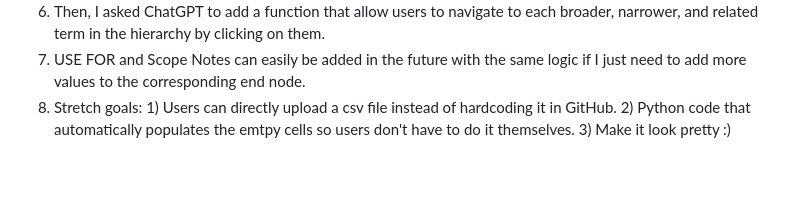
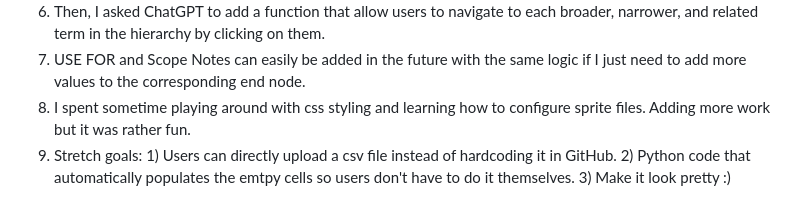
Before and after one commit to dchen077/LIS598ThesaurusViewer, a Markdown page: README.md, the part around the change. GitHub-like rendering; blank space fills up the shorter version.

````diff
--- a/README.md
+++ b/README.md
@@ -31,4 +31,5 @@ Main goal: How to correctly parse the csv.file and indicate the relationships be
 5. I asked ChatGPT to add a function to find related terms. Related terms are easy because the corresponding value is on same row. If an end node has multiple related terms, it is separated by semi-colon and space, like this ```; ```
 6. Then, I asked ChatGPT to add a function that allow users to navigate to each broader, narrower, and related term in the hierarchy by clicking on them.
 7. USE FOR and Scope Notes can easily be added in the future with the same logic if I just need to add more values to the corresponding end node.
+8. I spent sometime playing around with css styling and learning how to configure sprite files. Adding more work but it was rather fun.
 9. Stretch goals: 1) Users can directly upload a csv file instead of hardcoding it in GitHub. 2) Python code that automatically populates the emtpy cells so users don't have to do it themselves. 3) Make it look pretty :)
````
